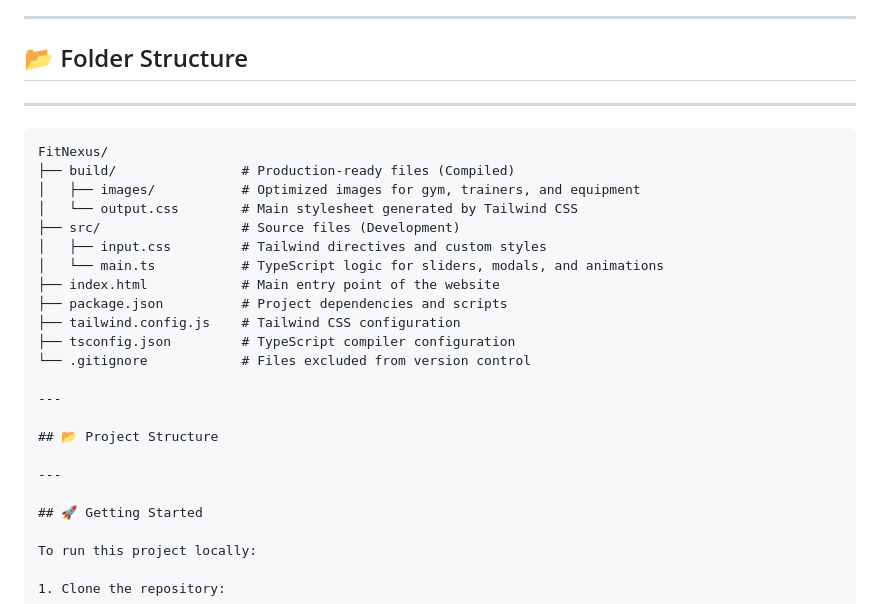
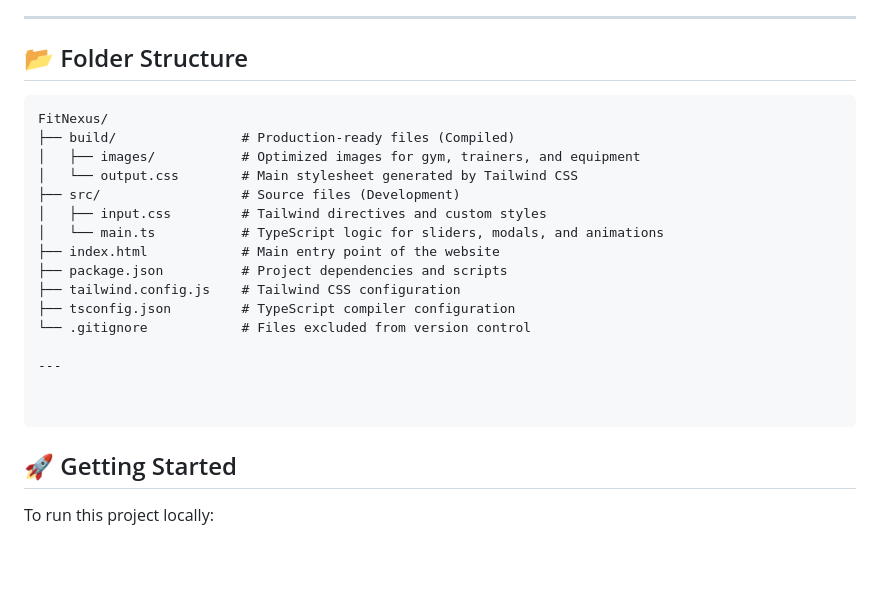
Before and after one commit to Mohamed-Asif-1000/FitNexus-Body-Building-Fitness-Website-, a Markdown page: README.md, the part around the change printed below. Drawn GitHub-style; blank space fills up the shorter version.

````diff
--- a/README.md
+++ b/README.md
@@ -66,8 +66,6 @@ Ideal for:
 
 ## 📂 Folder Structure
 
----
-
 ```text
 FitNexus/
 ├── build/                # Production-ready files (Compiled)
@@ -84,10 +82,8 @@ FitNexus/
 
 ---
 
-## 📂 Project Structure
 
----
-
+```
 ## 🚀 Getting Started
 
 To run this project locally:
````
Also changed, not shown: other parts of README.md (+2 -0 lines).
